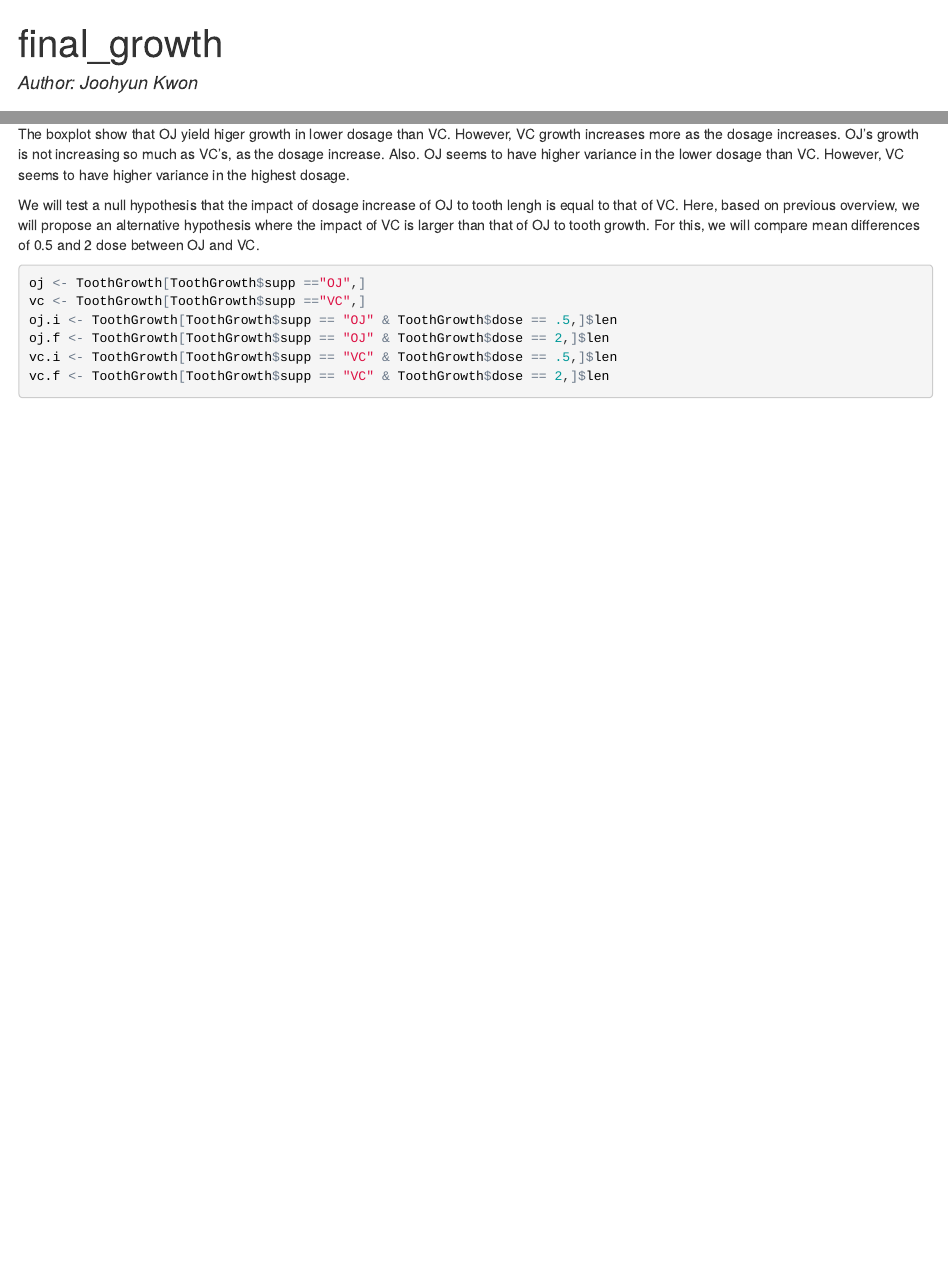
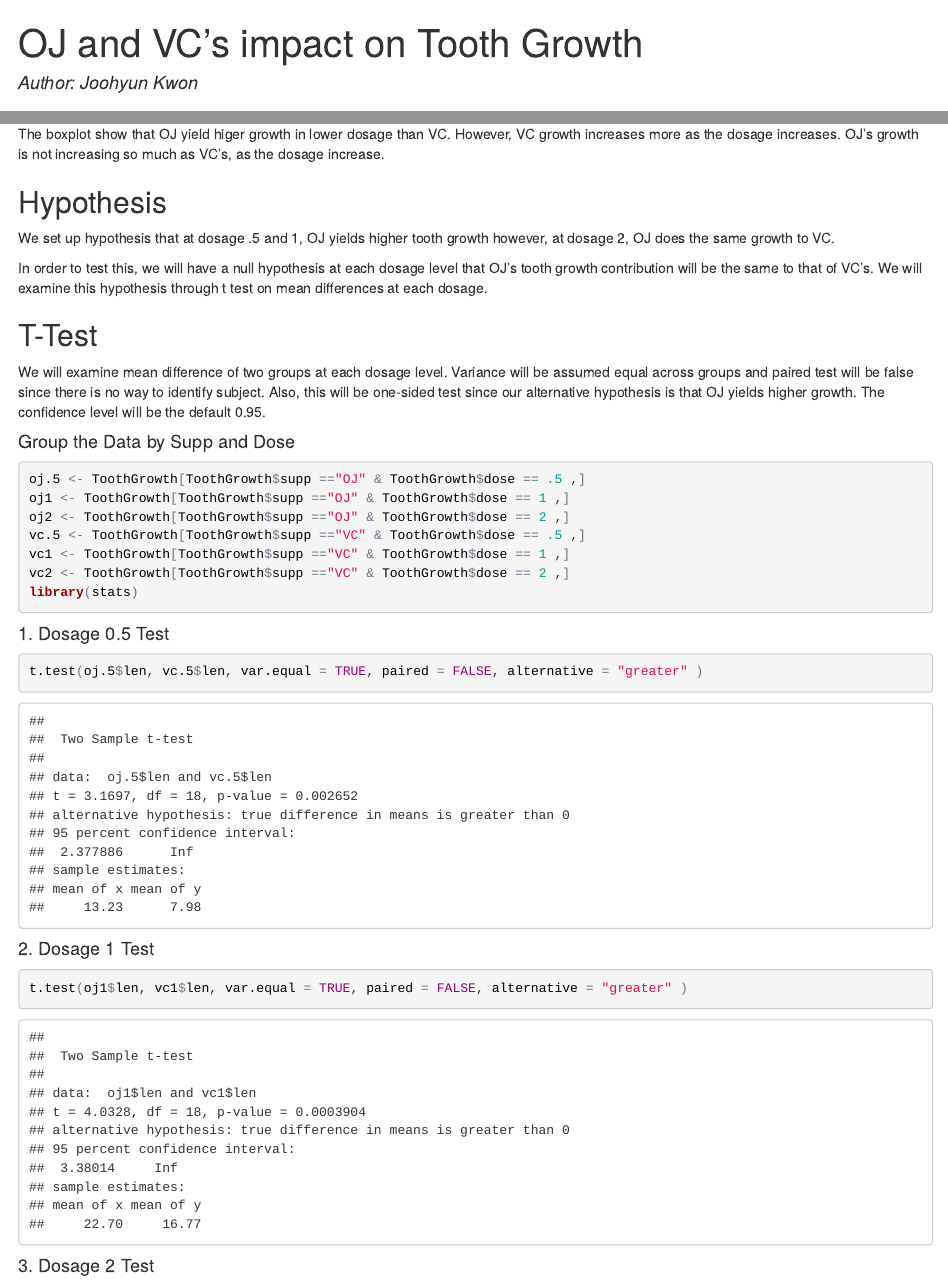
Before and after one commit to joonkwon/inferential, an R Markdown document (final_growth.Rmd): the page in a window 1100 px wide, from its top, and a second part further down, joined at a grey line. The pictures show the output file final_growth.html that the author committed with the source, opened offline.

Commit message:
tooth growth completed

````diff
--- a/final_growth.Rmd
+++ b/final_growth.Rmd
@@ -1,5 +1,5 @@
 ---
-title: "final_growth"
+title: "OJ and VC's impact on Tooth Growth"
 author: "Author: Joohyun Kwon"
 ---
 
@@ -32,15 +32,42 @@ g <- ggplot(ToothGrowth, aes(x=factor(dose),y=len, fill=factor(dose)))
 g + geom_boxplot() + facet_grid(.~supp)
 ```
 
-The boxplot show that OJ yield higer growth in lower dosage than VC. However, VC growth increases more as the dosage increases. OJ's growth is not increasing so much as VC's, as the dosage increase. Also. OJ seems to have higher variance in the lower dosage than VC. However, VC seems to have higher variance in the highest dosage.
+The boxplot show that OJ yield higer growth in lower dosage than VC. However, VC growth increases more as the dosage increases. OJ's growth is not increasing so much as VC's, as the dosage increase.
 
-We will test a null hypothesis that the impact of dosage increase of OJ to tooth lengh is equal to that of VC. Here, based on previous overview, we will propose an alternative hypothesis where the impact of VC is larger than that of OJ to tooth growth. For this, we will compare mean differences of 0.5 and 2 dose between OJ and VC.
+## Hypothesis
+
+We set up hypothesis that at dosage .5 and 1, OJ yields higher tooth growth however, at dosage 2, OJ does the same growth to VC.
+
+In order to test this, we will have a null hypothesis at each dosage level that OJ's tooth growth contribution will be the same to that of VC's. We will examine this hypothesis through t test on mean differences at each dosage.
+
+## T-Test
+
+We will examine mean difference of two groups at each dosage level. Variance will be assumed equal across groups and paired test will be false since there is no way to identify subject. Also, this will be one-sided test since our alternative hypothesis is that OJ yields higher growth. The confidence level will be the default 0.95.
+
+#### Group the Data by Supp and Dose
 
 ```{r}
-oj <- ToothGrowth[ToothGrowth$supp =="OJ",]
-vc <- ToothGrowth[ToothGrowth$supp =="VC",]
-oj.i <- ToothGrowth[ToothGrowth$supp == "OJ" & ToothGrowth$dose == .5,]$len
-oj.f <- ToothGrowth[ToothGrowth$supp == "OJ" & ToothGrowth$dose == 2,]$len
-vc.i <- ToothGrowth[ToothGrowth$supp == "VC" & ToothGrowth$dose == .5,]$len
-vc.f <- ToothGrowth[ToothGrowth$supp == "VC" & ToothGrowth$dose == 2,]$len
+oj.5 <- ToothGrowth[ToothGrowth$supp =="OJ" & ToothGrowth$dose == .5 ,]
+oj1 <- ToothGrowth[ToothGrowth$supp =="OJ" & ToothGrowth$dose == 1 ,]
+oj2 <- ToothGrowth[ToothGrowth$supp =="OJ" & ToothGrowth$dose == 2 ,]
+vc.5 <- ToothGrowth[ToothGrowth$supp =="VC" & ToothGrowth$dose == .5 ,]
+vc1 <- ToothGrowth[ToothGrowth$supp =="VC" & ToothGrowth$dose == 1 ,]
+vc2 <- ToothGrowth[ToothGrowth$supp =="VC" & ToothGrowth$dose == 2 ,]
+library(stats)
 ```
+
+#### 1. Dosage 0.5 Test
+
+```{r}
+t.test(oj.5$len, vc.5$len, var.equal = TRUE, paired = FALSE, alternative = "greater" )
+```
+
+#### 2. Dosage 1 Test
+
+```{r}
+t.test(oj1$len, vc1$len, var.equal = TRUE, paired = FALSE, alternative = "greater" )
+```
+
+#### 3. Dosage 2 Test
+
+```{r}
````
Also changed, not shown: final_growth.html, final_growth.Rmd (22 more changed lines).
